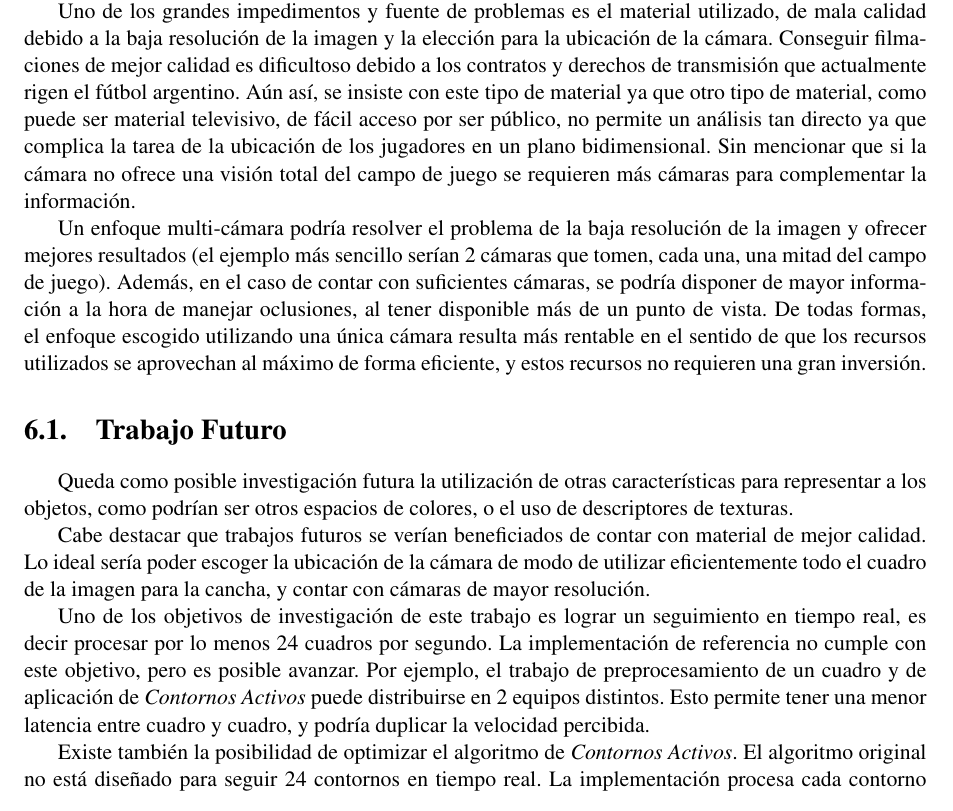
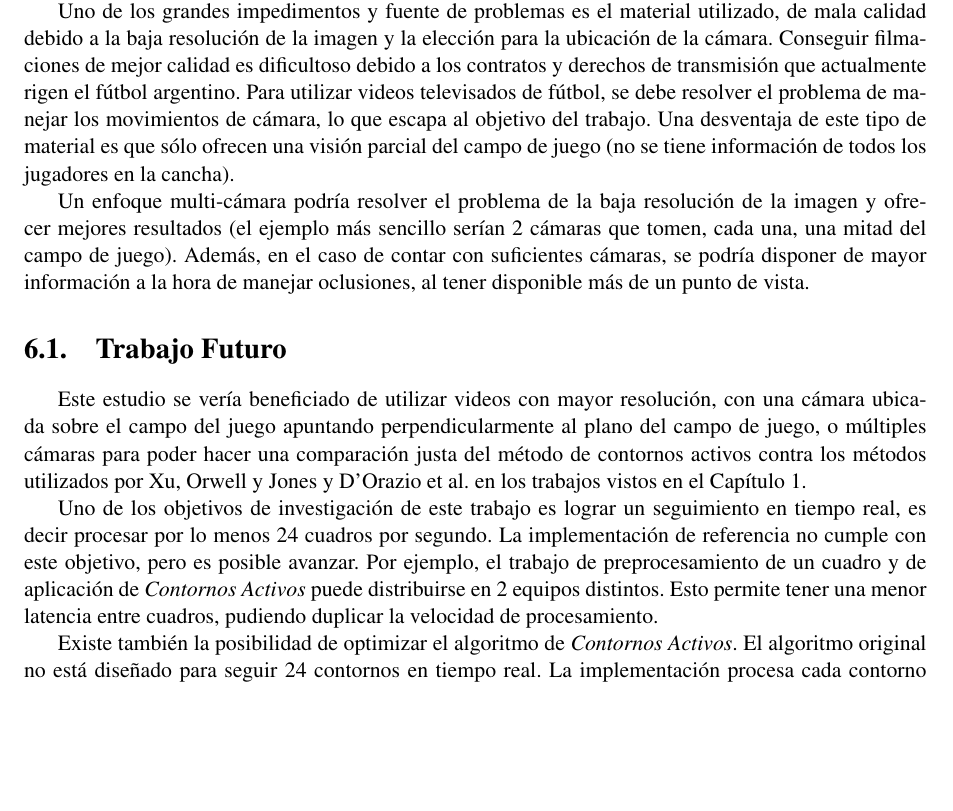
Before and after one commit to champo/proyecto-final, a LaTeX thesis (doc/outline.tex, which reads doc/parts/06-conclusion.tex): part of page 52 of 56 before the commit and part of page 52 of 55 after it, cut so that both start at the same text, the shorter picture padded with empty space. Compiled offline with pdfLaTeX.

Commit message:
Final conclusión

```diff
--- a/doc/parts/06-conclusion.tex
+++ b/doc/parts/06-conclusion.tex
@@ -16,45 +16,35 @@ ejemplo la técnica de \textit{IFTrace}.
 Uno de los grandes impedimentos y fuente de problemas es el material utilizado,
 de mala calidad debido a la baja resolución de la imagen y la elección para la
 ubicación de la cámara. Conseguir filmaciones de mejor calidad es dificultoso
-debido a los contratos y derechos de transmisión que actualmente rigen el fútbol
-argentino. % TODO: Desde aca
-Aún así, se insiste con este tipo de material ya que otro tipo de
-material, como puede ser material televisivo, de fácil acceso por ser público,
-no permite un análisis tan directo ya que complica la tarea de la ubicación de
-los jugadores en un plano bidimensional. Sin mencionar que si la cámara no
-ofrece una visión total del campo de juego se requieren más cámaras para
-complementar la información.
-% TODO: Hasta acá me gustaría revisar este párrafo
+debido a los contratos y derechos de transmisión que actualmente rigen el
+fútbol argentino. Para utilizar videos televisados de fútbol, se debe resolver
+el problema de manejar los movimientos de cámara, lo que escapa al objetivo del
+trabajo. Una desventaja de este tipo de material es que sólo ofrecen una visión
+parcial del campo de juego (no se tiene información de todos los jugadores en
+la cancha).
 
 Un enfoque multi-cámara podría resolver el problema de la baja resolución de la
 imagen y ofrecer mejores resultados (el ejemplo más sencillo serían 2 cámaras
 que tomen, cada una, una mitad del campo de juego). Además, en el caso
 de contar con suficientes cámaras, se podría disponer de mayor información a la
 hora de manejar oclusiones, al tener disponible más de un punto de vista.
- De todas % TODO: Yo sacaría a partir de ahora
-formas, el enfoque escogido utilizando una única cámara resulta más rentable en
-el sentido de que los recursos utilizados se aprovechan al máximo de forma
-eficiente, y estos recursos no requieren una gran inversión.
 
 \section{Trabajo Futuro}
 
-% TODO: Yo sacaría esto
-Queda como posible investigación futura la utilización de otras características
-para representar a los objetos, como podrían ser otros espacios de colores, o
-el uso de descriptores de texturas.
-
-Cabe destacar que trabajos futuros se verían beneficiados de contar con
-material de mejor calidad. Lo ideal sería poder escoger la ubicación de la
-cámara de modo de utilizar eficientemente todo el cuadro de la imagen para la
-cancha, y contar con cámaras de mayor resolución.
+Este estudio se vería beneficiado de utilizar videos con mayor resolución, con
+una cámara ubicada sobre el campo del juego apuntando perpendicularmente al
+plano del campo de juego, o múltiples cámaras para poder hacer una comparación
+justa del método de contornos activos contra los métodos utilizados por
+\citeauthor{xu-8cams} y \citeauthor{papers-tanos} en los trabajos vistos en el
+Capítulo 1.
 
 Uno de los objetivos de investigación de este trabajo es lograr un seguimiento
 en tiempo real, es decir procesar por lo menos 24 cuadros por segundo. La
 implementación de referencia no cumple con este objetivo, pero es posible
 avanzar. Por ejemplo, el trabajo de preprocesamiento de un cuadro y de
 aplicación de \textit{Contornos Activos} puede distribuirse en 2 equipos
-distintos. Esto permite tener una menor latencia entre cuadro y cuadro, y
-podría duplicar la velocidad percibida.
+distintos. Esto permite tener una menor latencia entre cuadros, pudiendo
+duplicar la velocidad de procesamiento.
 
 Existe también la posibilidad de optimizar el algoritmo de \textit{Contornos
 Activos}. El algoritmo original no está diseñado para seguir 24 contornos en
```
